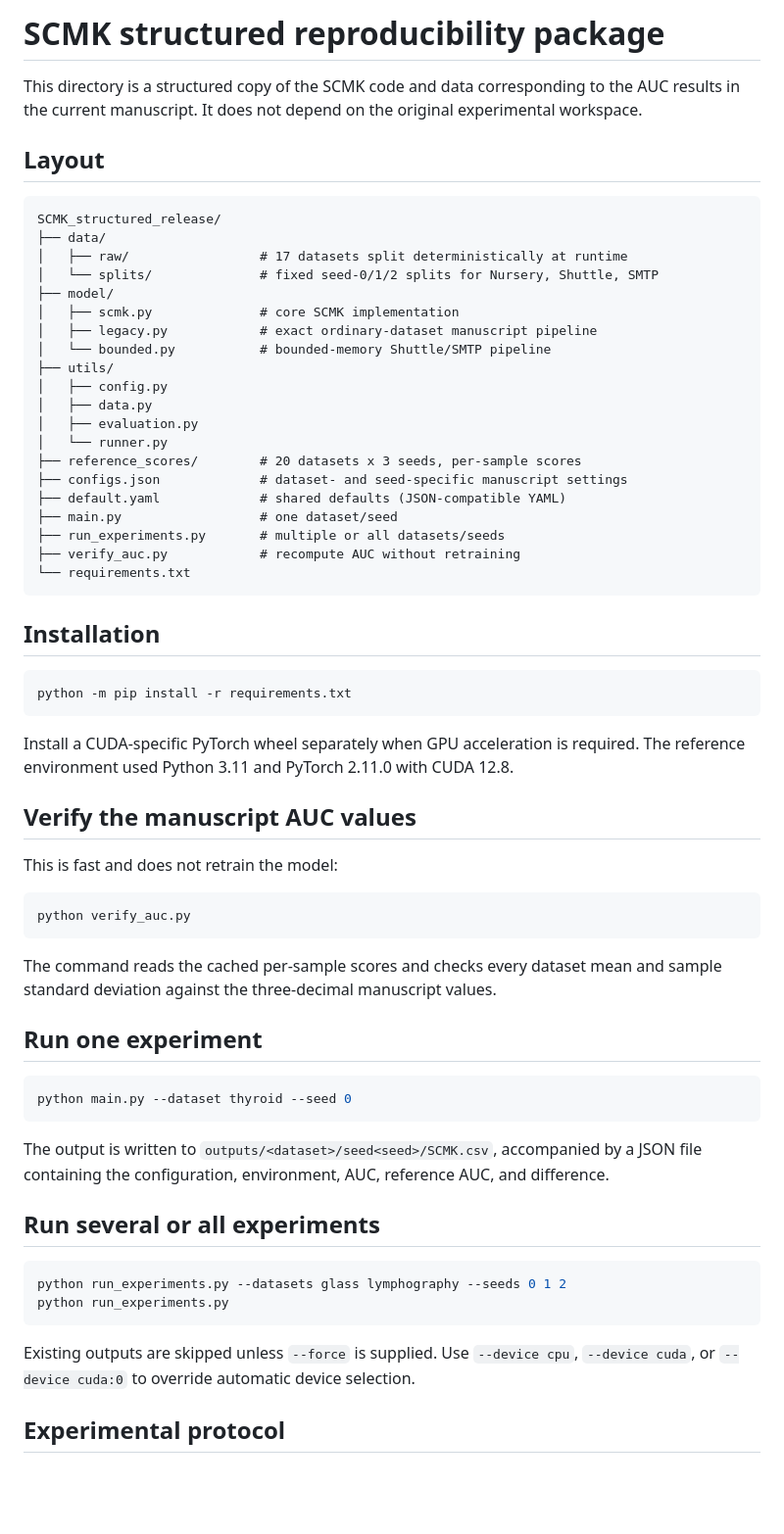
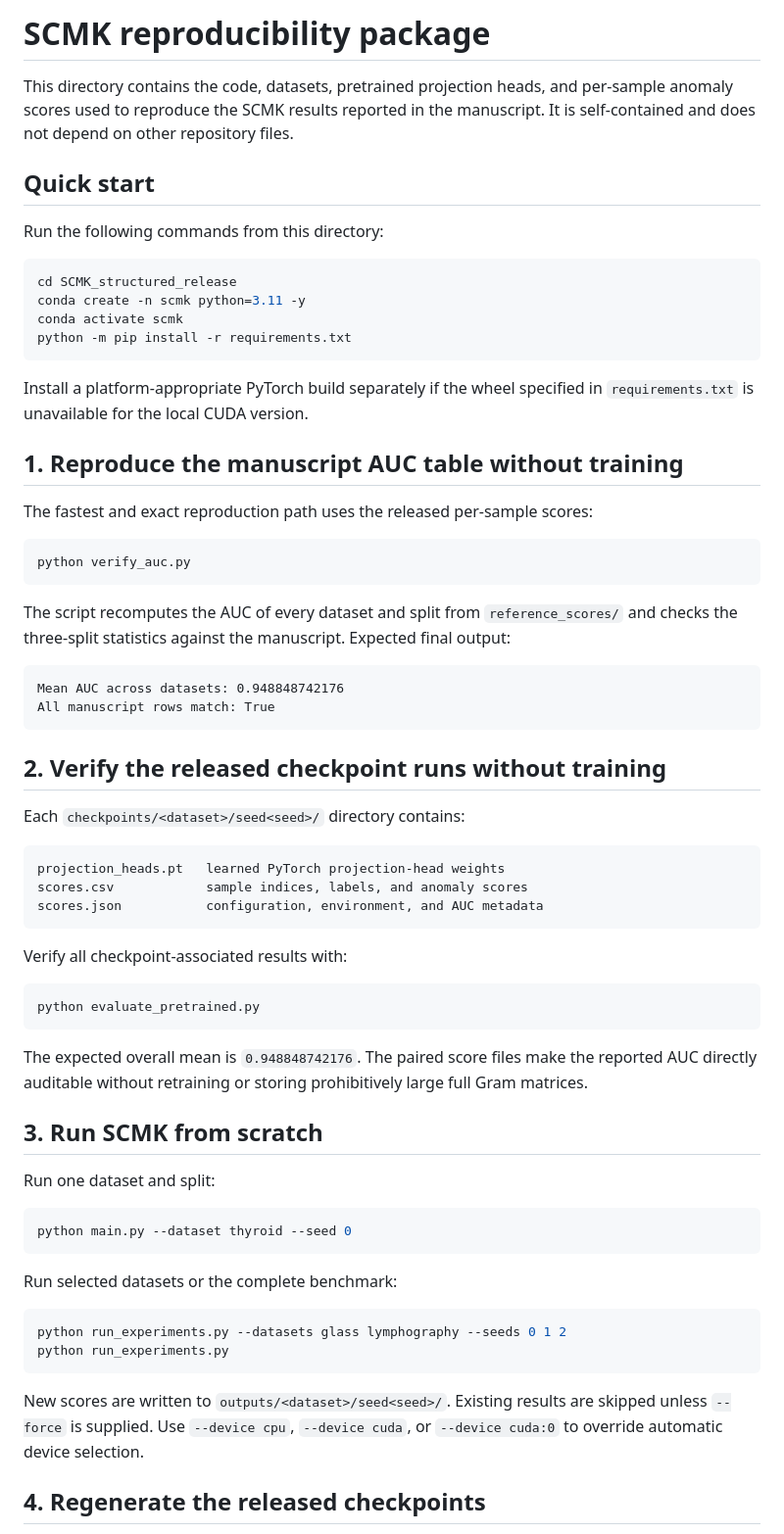
Before and after one commit to Caspar-lab/SCMK, a Markdown page: SCMK_structured_release/README.md, the part around one of its changes. Shown at 98% size. Drawn GitHub-style; blank space fills up the shorter version.

````diff
--- a/SCMK_structured_release/README.md
+++ b/SCMK_structured_release/README.md
@@ -1,74 +1,78 @@
-# SCMK structured reproducibility package
+# SCMK reproducibility package
 
-This directory is a structured copy of the SCMK code and data corresponding to
-the AUC results in the current manuscript. It does not depend on the original
-experimental workspace.
+This directory contains the code, datasets, pretrained projection heads, and
+per-sample anomaly scores used to reproduce the SCMK results reported in the
+manuscript. It is self-contained and does not depend on other repository files.
 
-## Layout
+## Quick start
 
-```text
-SCMK_structured_release/
-├── data/
-│   ├── raw/                 # 17 datasets split deterministically at runtime
-│   └── splits/              # fixed seed-0/1/2 splits for Nursery, Shuttle, SMTP
-├── model/
-│   ├── scmk.py              # core SCMK implementation
-│   ├── legacy.py            # exact ordinary-dataset manuscript pipeline
-│   └── bounded.py           # bounded-memory Shuttle/SMTP pipeline
-├── utils/
-│   ├── config.py
-│   ├── data.py
-│   ├── evaluation.py
-│   └── runner.py
-├── reference_scores/        # 20 datasets x 3 seeds, per-sample scores
-├── configs.json             # dataset- and seed-specific manuscript settings
-├── default.yaml             # shared defaults (JSON-compatible YAML)
-├── main.py                  # one dataset/seed
-├── run_experiments.py       # multiple or all datasets/seeds
-├── verify_auc.py            # recompute AUC without retraining
-└── requirements.txt
-```
-
-## Installation
+Run the following commands from this directory:
 
 ```powershell
+cd SCMK_structured_release
+conda create -n scmk python=3.11 -y
+conda activate scmk
 python -m pip install -r requirements.txt
 ```
 
-Install a CUDA-specific PyTorch wheel separately when GPU acceleration is
-required. The reference environment used Python 3.11 and PyTorch 2.11.0 with
-CUDA 12.8.
+Install a platform-appropriate PyTorch build separately if the wheel specified
+in `requirements.txt` is unavailable for the local CUDA version.
 
-## Verify the manuscript AUC values
+## 1. Reproduce the manuscript AUC table without training
 
-This is fast and does not retrain the model:
+The fastest and exact reproduction path uses the released per-sample scores:
 
 ```powershell
 python verify_auc.py
 ```
 
-The command reads the cached per-sample scores and checks every dataset mean and
-sample standard deviation against the three-decimal manuscript values.
+The script recomputes the AUC of every dataset and split from
+`reference_scores/` and checks the three-split statistics against the
+manuscript. Expected final output:
 
-## Run one experiment
+```text
+Mean AUC across datasets: 0.948848742176
+All manuscript rows match: True
+```
+
+## 2. Verify the released checkpoint runs without training
+
+Each `checkpoints/<dataset>/seed<seed>/` directory contains:
+
+```text
+projection_heads.pt   learned PyTorch projection-head weights
+scores.csv            sample indices, labels, and anomaly scores
+scores.json           configuration, environment, and AUC metadata
+```
+
+Verify all checkpoint-associated results with:
+
+```powershell
+python evaluate_pretrained.py
+```
+
+The expected overall mean is `0.948848742176`. The paired score files make the
+reported AUC directly auditable without retraining or storing prohibitively
+large full Gram matrices.
+
+## 3. Run SCMK from scratch
+
+Run one dataset and split:
 
 ```powershell
 python main.py --dataset thyroid --seed 0
 ```
 
-The output is written to `outputs/<dataset>/seed<seed>/SCMK.csv`, accompanied by
-a JSON file containing the configuration, environment, AUC, reference AUC, and
-difference.
-
-## Run several or all experiments
+Run selected datasets or the complete benchmark:
 
 ```powershell
 python run_experiments.py --datasets glass lymphography --seeds 0 1 2
 python run_experiments.py
 ```
 
-Existing outputs are skipped unless `--force` is supplied. Use `--device cpu`,
-`--device cuda`, or `--device cuda:0` to override automatic device selection.
+New scores are written to `outputs/<dataset>/seed<seed>/`. Existing results are
+skipped unless `--force` is supplied. Use `--device cpu`, `--device cuda`, or
+`--device cuda:0` to override automatic device selection.
 
-## Experimental protocol
+## 4. Regenerate the released checkpoints
 
````
Also changed, not shown: other parts of SCMK_structured_release/README.md (+62 -38 lines).
